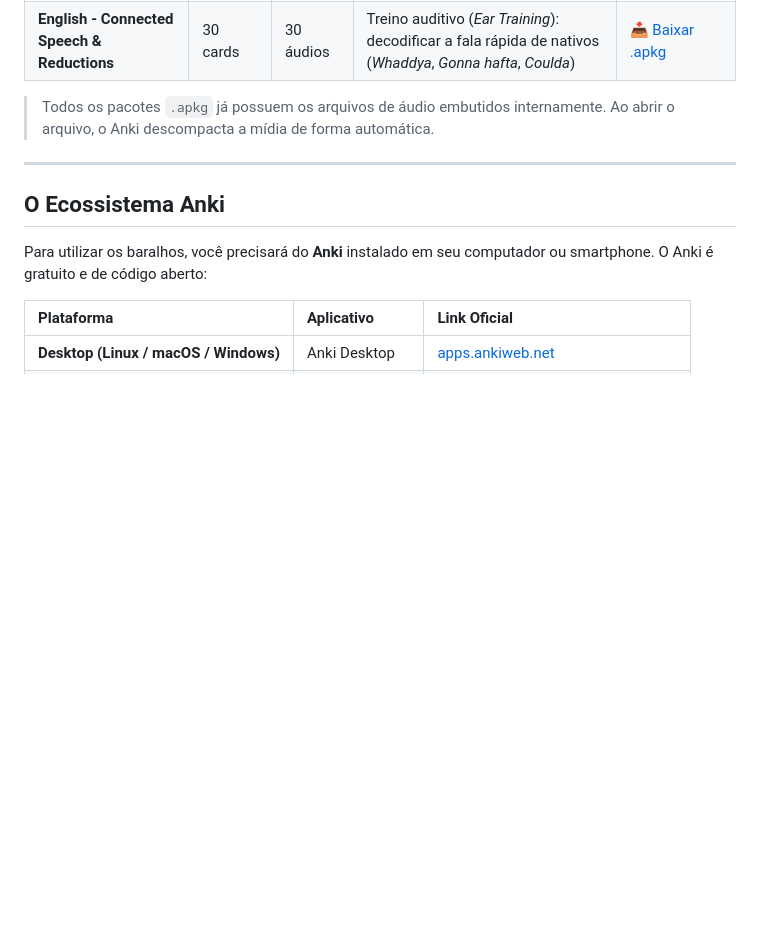
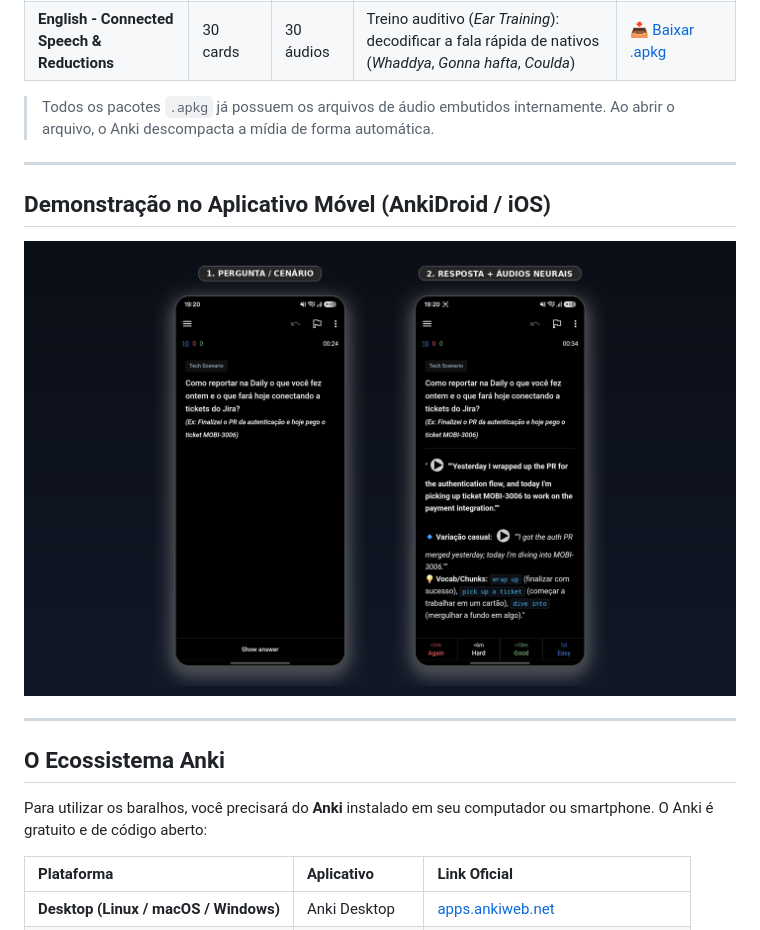
Before and after one commit to JonathanAJ/english-for-engineers, a Markdown page: README.md, the part around the change. Drawn GitHub-style; pictures changed too: docs/assets/mobile_preview.png (added); blank space fills up the shorter version.

Commit message:
docs: add mobile side-by-side preview mockup to README

```diff
--- a/README.md
+++ b/README.md
@@ -40,6 +40,14 @@ Clique nos botões de download direto para baixar os pacotes `.apkg` oficiais pr
 | **English - Connected Speech & Reductions** | 30 cards | 30 áudios | Treino auditivo (*Ear Training*): decodificar a fala rápida de nativos (*Whaddya*, *Gonna hafta*, *Coulda*) | [📥 Baixar .apkg](https://github.com/JonathanAJ/english-for-engineers/raw/main/decks/English_Connected_Speech.apkg) |
 
 > Todos os pacotes `.apkg` já possuem os arquivos de áudio embutidos internamente. Ao abrir o arquivo, o Anki descompacta a mídia de forma automática.
+
+---
+
+## Demonstração no Aplicativo Móvel (AnkiDroid / iOS)
+
+<p align="center">
+  <img src="docs/assets/mobile_preview.png" alt="Demonstração no Smartphone" width="760">
+</p>
 
 ---
 
```
